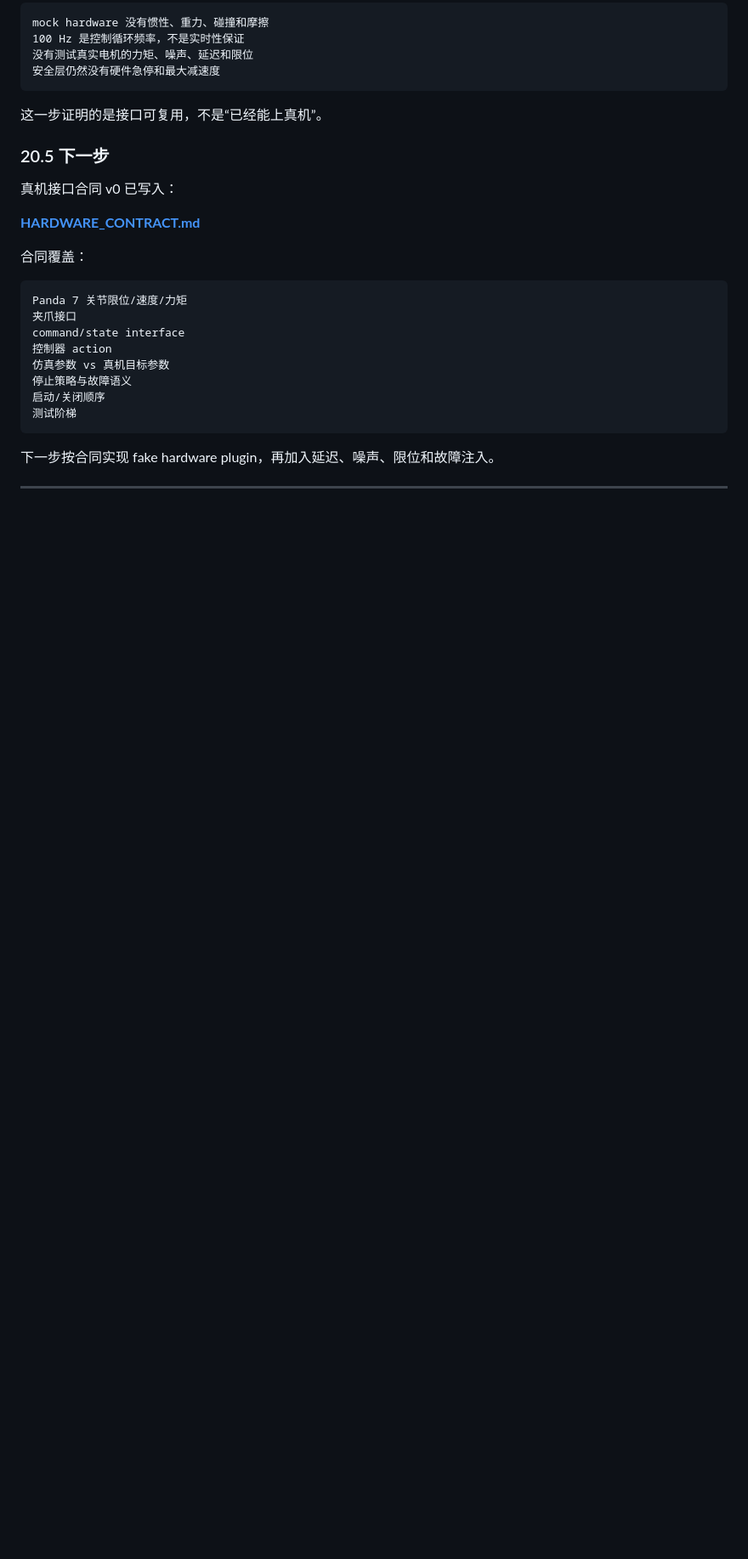
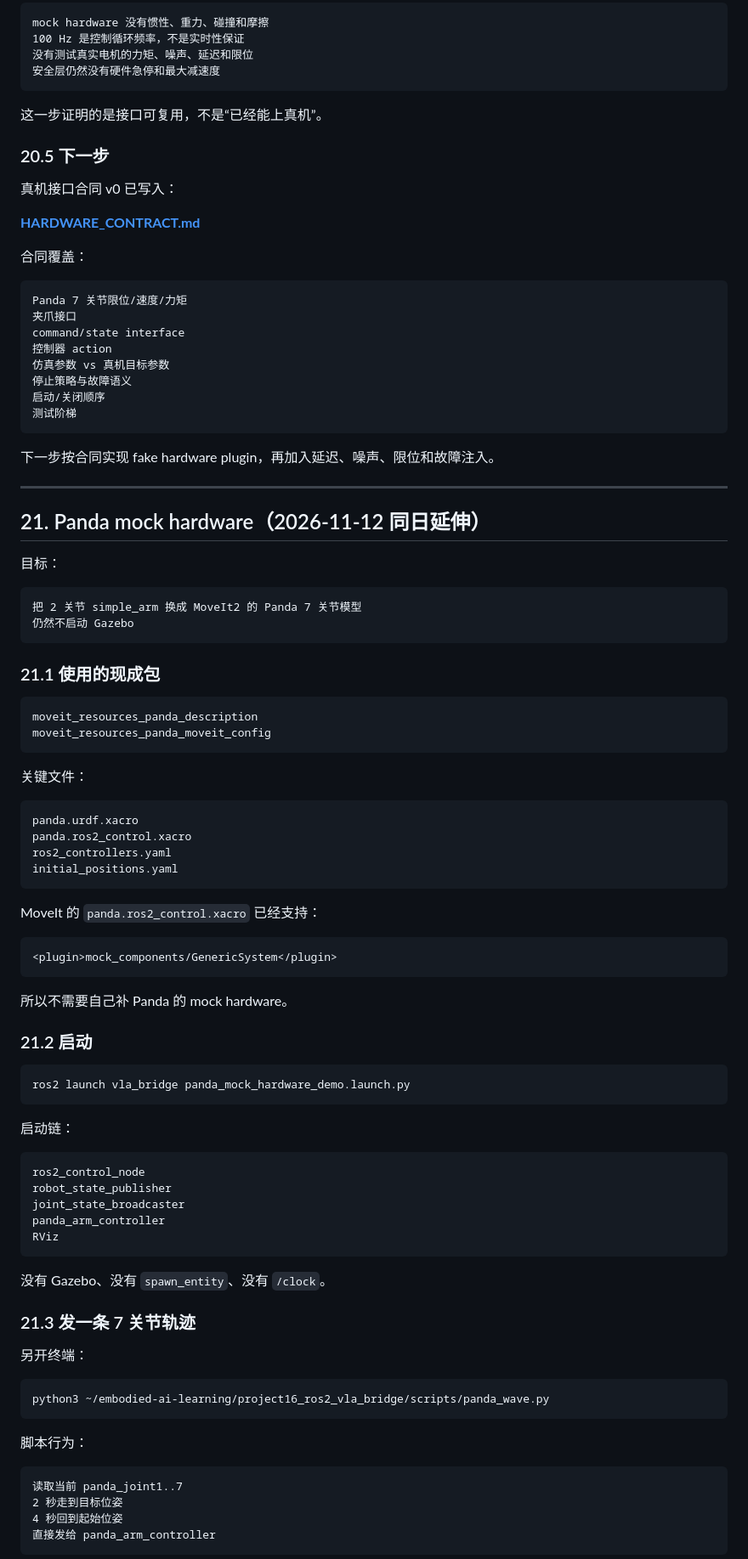
Before and after one commit to matoudeshutiao/embodied-ai-learning, a Markdown page: project16_ros2_vla_bridge/README.md, the part around one of its changes. Shown at 85% size. Rendered like a GitHub page; blank space fills up the shorter version.

````diff
--- a/project16_ros2_vla_bridge/README.md
+++ b/project16_ros2_vla_bridge/README.md
@@ -2259,3 +2265,71 @@ command/state interface
 
 ---
 
+## 21. Panda mock hardware（2026-11-12 同日延伸）
+
+目标：
+
+```text
+把 2 关节 simple_arm 换成 MoveIt2 的 Panda 7 关节模型
+仍然不启动 Gazebo
+```
+
+### 21.1 使用的现成包
+
+```text
+moveit_resources_panda_description
+moveit_resources_panda_moveit_config
+```
+
+关键文件：
+
+```text
+panda.urdf.xacro
+panda.ros2_control.xacro
+ros2_controllers.yaml
+initial_positions.yaml
+```
+
+MoveIt 的 `panda.ros2_control.xacro` 已经支持：
+
+```xml
+<plugin>mock_components/GenericSystem</plugin>
+```
+
+所以不需要自己补 Panda 的 mock hardware。
+
+### 21.2 启动
+
+```bash
+ros2 launch vla_bridge panda_mock_hardware_demo.launch.py
+```
+
+启动链：
+
+```text
+ros2_control_node
+robot_state_publisher
+joint_state_broadcaster
+panda_arm_controller
+RViz
+```
+
+没有 Gazebo、没有 `spawn_entity`、没有 `/clock`。
+
+### 21.3 发一条 7 关节轨迹
+
+另开终端：
+
+```bash
+python3 ~/embodied-ai-learning/project16_ros2_vla_bridge/scripts/panda_wave.py
+```
+
+脚本行为：
+
+```text
+读取当前 panda_joint1..7
+2 秒走到目标位姿
+4 秒回到起始位姿
+直接发给 panda_arm_controller
+```
+
````
Also changed, not shown: other parts of project16_ros2_vla_bridge/README.md (+50 -5 lines), README.md (+58 -1 lines), learning_journal/2026-11-12-day23/raw.md (+41 -0 lines), project16_ros2_vla_bridge/assets/panda_mock_hardware.png (added).
